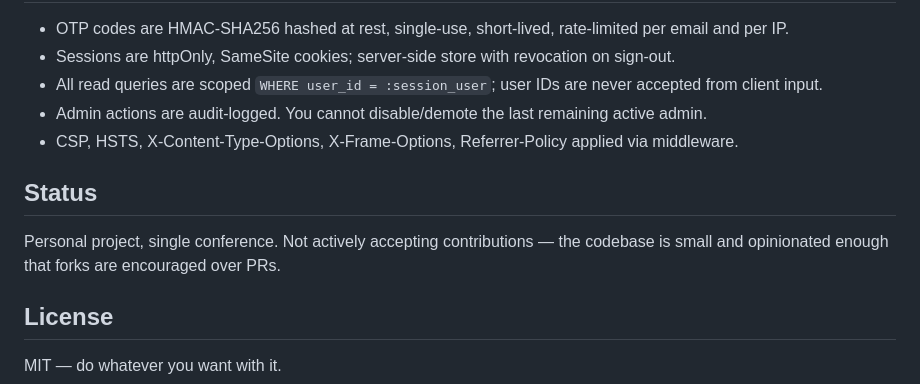
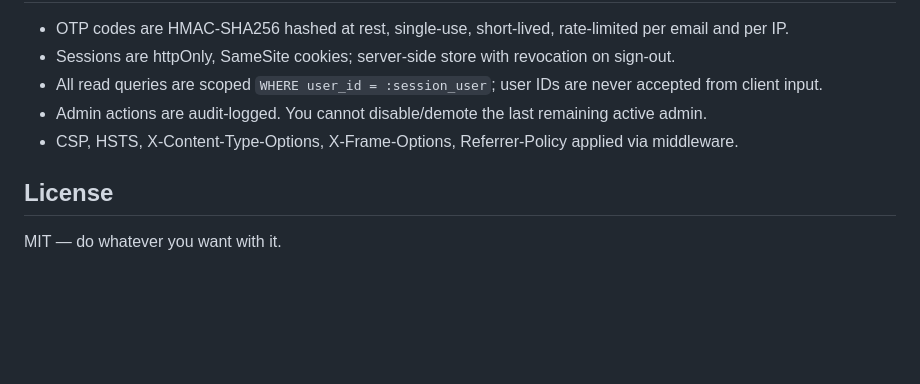
Before and after one commit to gopikori/wfsf, a Markdown page: README.md, the part around the change. GitHub-like rendering; blank space fills up the shorter version.

Commit message:
Drop README status section

```diff
--- a/README.md
+++ b/README.md
@@ -101,10 +101,6 @@ Static assets ship with a SHA1-hashed query string (`?v=abc1234567`) computed on
 - Admin actions are audit-logged. You cannot disable/demote the last remaining active admin.
 - CSP, HSTS, X-Content-Type-Options, X-Frame-Options, Referrer-Policy applied via middleware.
 
-## Status
-
-Personal project, single conference. Not actively accepting contributions — the codebase is small and opinionated enough that forks are encouraged over PRs.
-
 ## License
 
 MIT — do whatever you want with it.
```
